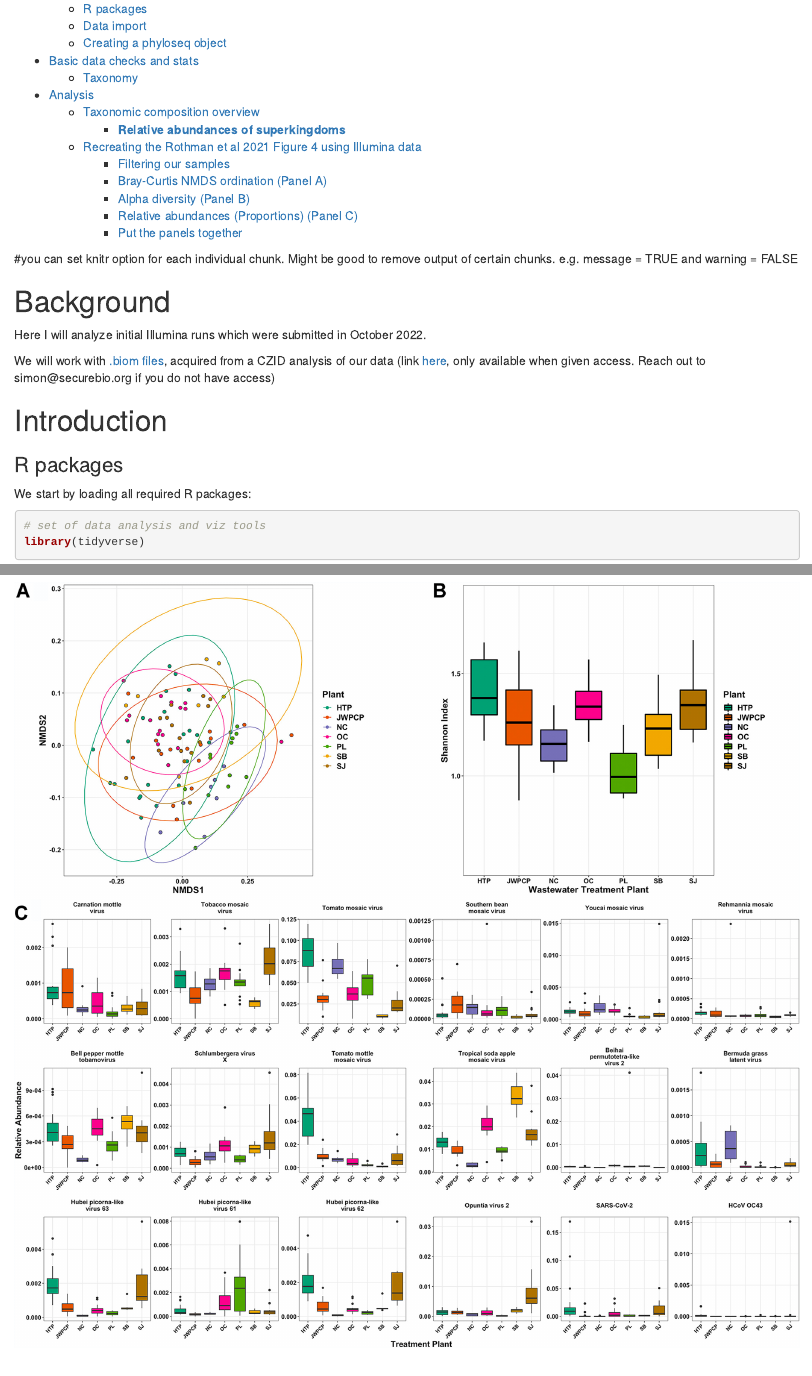
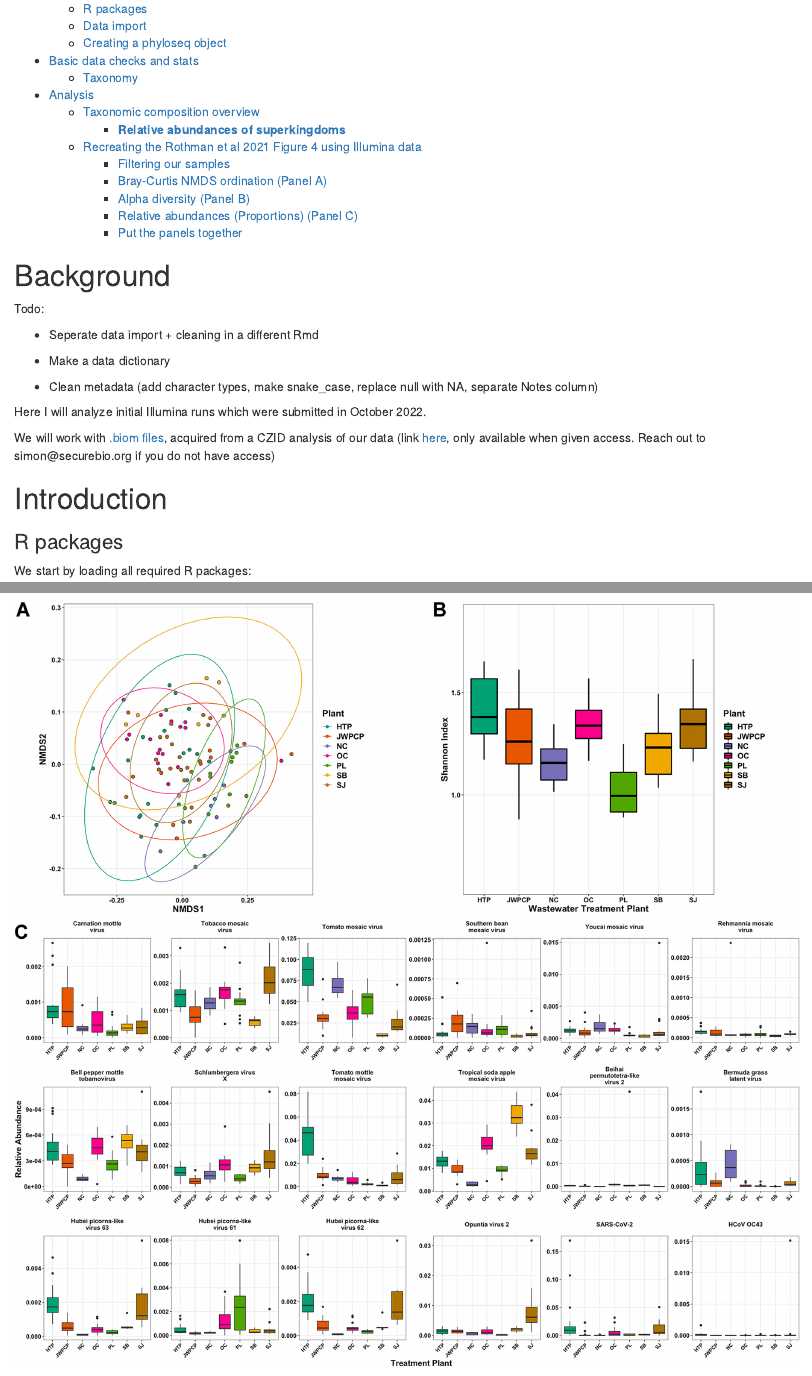
Before and after one commit to naobservatory/illumina_pilot, an R Markdown document (r_analyses/illumina_biom_analysis.Rmd): the page in a window 1100 px wide, from 170 px down, and a second part further down, joined at a grey line. Rendered offline with R 4.5, knitr and Pandoc, with nearby package versions; some code elsewhere in the file could not run offline.

Commit message:
Added todos

````diff
--- a/r_analyses/illumina_biom_analysis.Rmd
+++ b/r_analyses/illumina_biom_analysis.Rmd
@@ -16,9 +16,6 @@ editor_options:
     wrap: 72
 ---
 
-#you can set knitr option for each individual chunk. Might be good to
-remove output of certain chunks. e.g. message = TRUE and warning = FALSE
-
 ```{r setup, include=FALSE}
 knitr::opts_chunk$set(
   echo = TRUE,
@@ -31,6 +29,15 @@ knitr::opts_chunk$set(
 ```
 
 # Background
+
+Todo:
+
+-   Seperate data import + cleaning in a different Rmd
+
+-   Make a data dictionary
+
+-   Clean metadata (add character types, make snake_case, replace null
+    with NA, separate Notes column)
 
 Here I will analyze initial Illumina runs which were submitted in
 October 2022.
````
Also changed, not shown: r_analyses/illumina_biom_analysis.Rmd (1 more changed lines).
